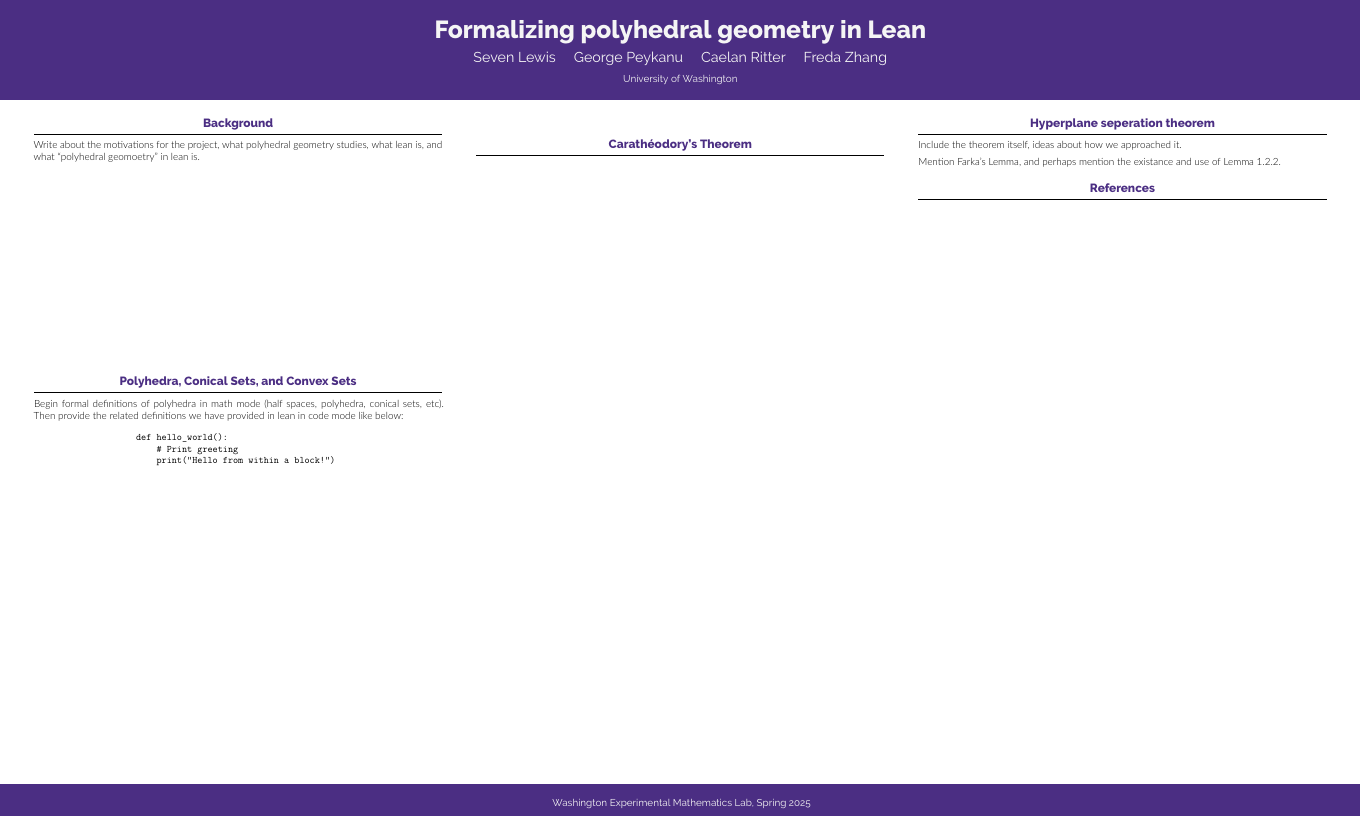
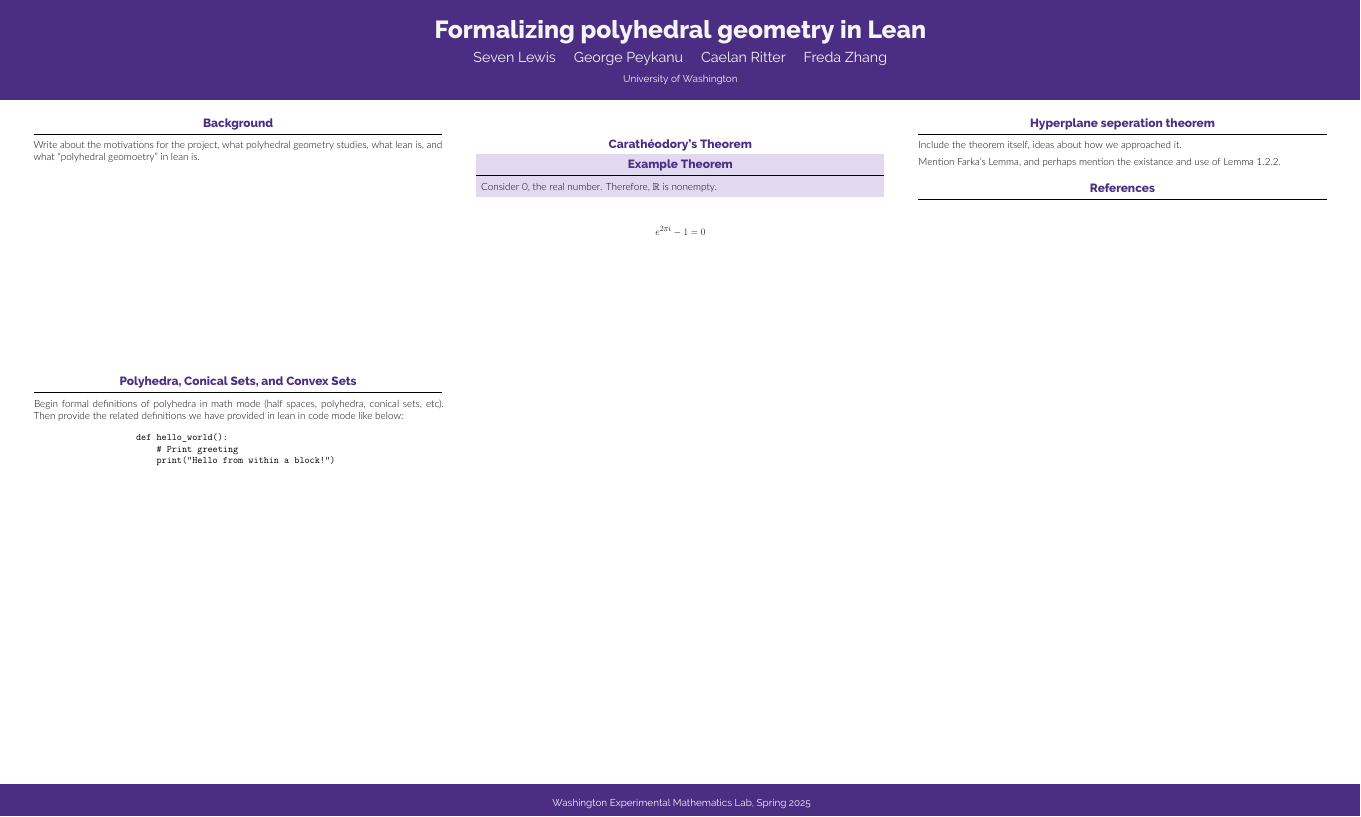
Before and after one commit to uw-math-ai/lean-polyhedral-geometry, a LaTeX poster (poster/poster.tex): the whole page. Compiled offline with XeLaTeX.

Commit message:
added an example theorem and example math block

```diff
--- a/poster/poster.tex
+++ b/poster/poster.tex
@@ -151,7 +151,13 @@
 
             \begin{block}{Carath\'eodory's Theorem}
 
+                \begin{alertblock}{Example Theorem}
+                    Consider 0, the real number. Therefore, $\mathbb{R}$ is nonempty.
+                \end{alertblock}
 
+                \begin{equation}
+                    e^{2\pi i} - 1 = 0
+                \end{equation}
             \end{block}
 
 
```
